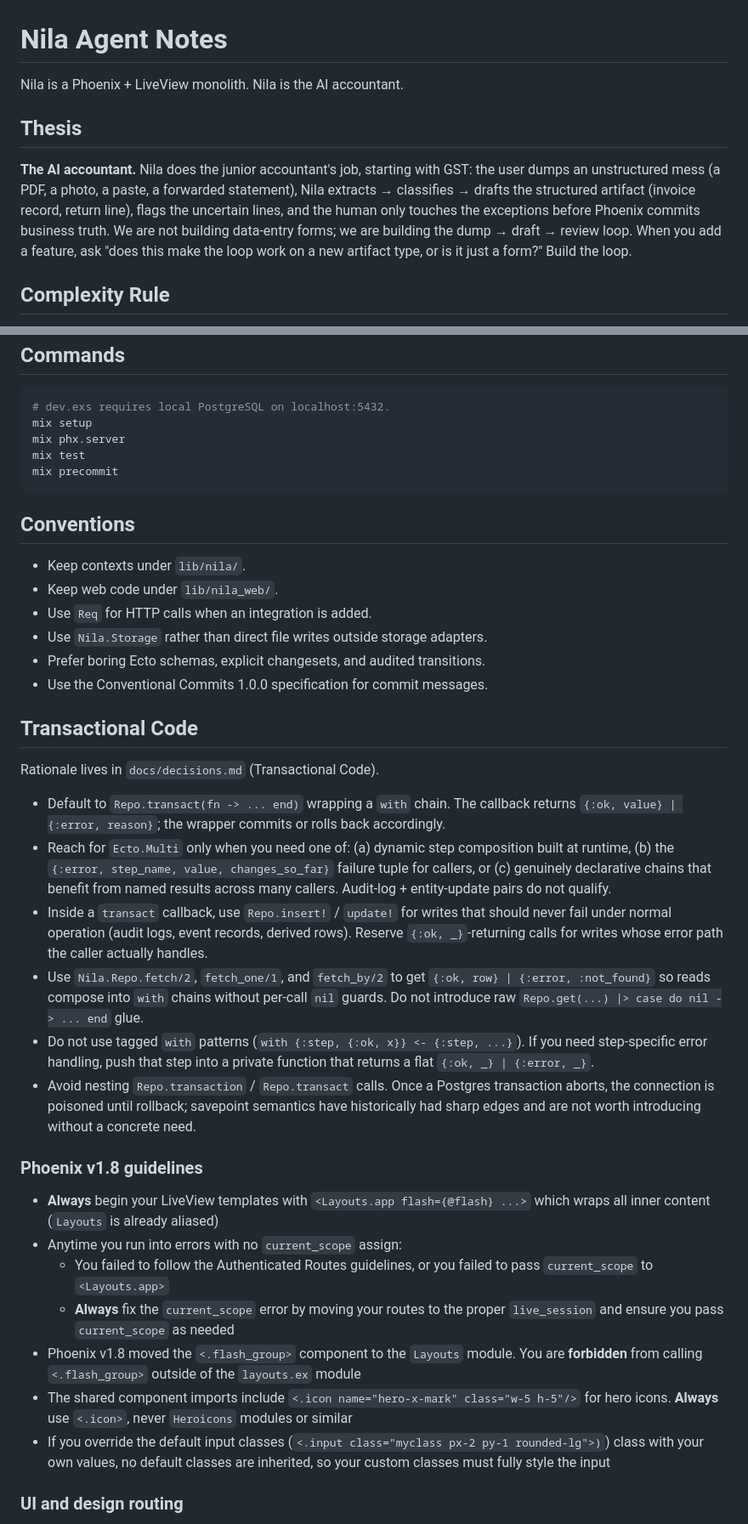
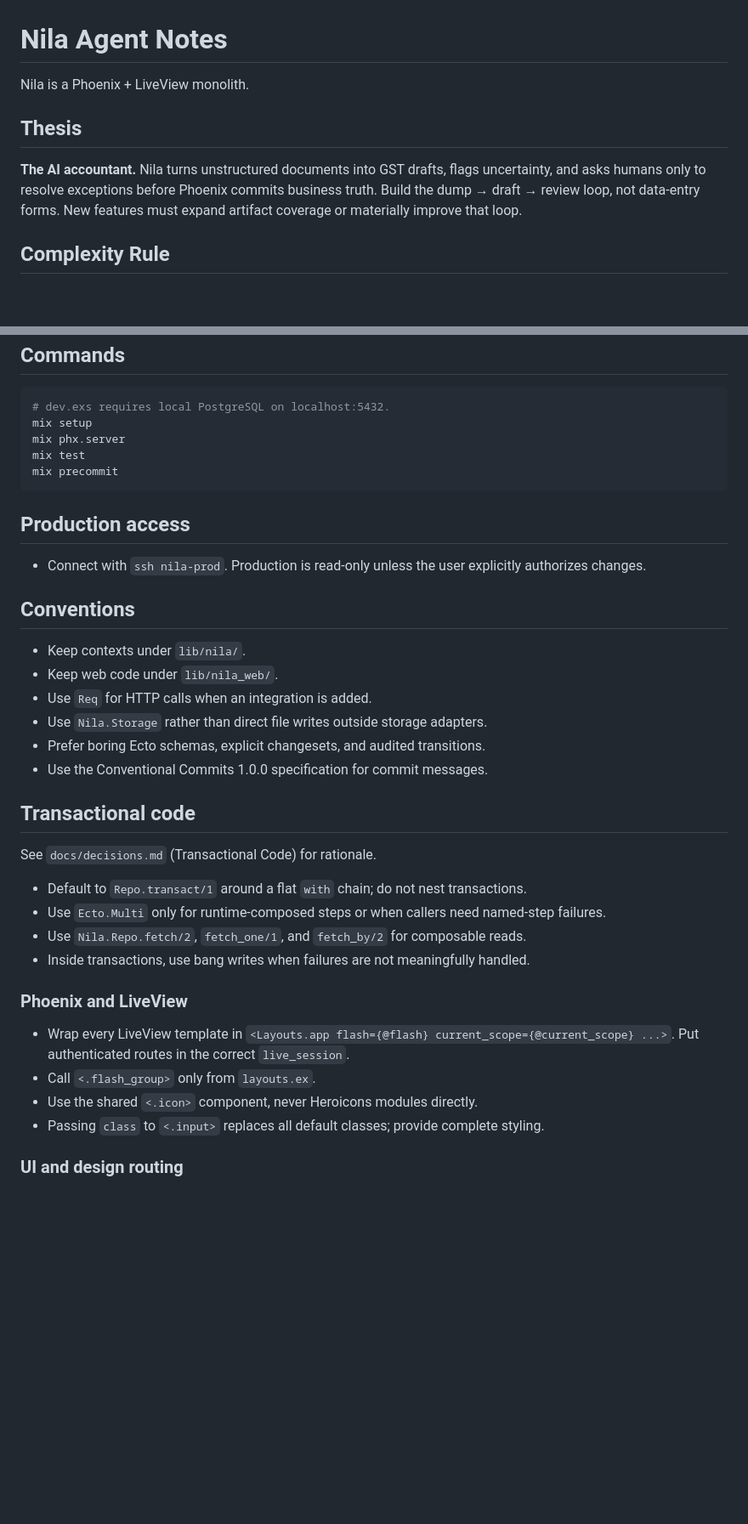
Before and after one commit to KaguyaHQ/nila, a Markdown page: AGENTS.md, 2 parts joined by grey strips. Shown at 85% size. GitHub-like rendering; blank space fills up the shorter version.

Commit message:
docs: streamline agent guidance

````diff
--- a/AGENTS.md
+++ b/AGENTS.md
@@ -1,16 +1,13 @@
 # Nila Agent Notes
 
-Nila is a Phoenix + LiveView monolith. Nila is the AI accountant.
+Nila is a Phoenix + LiveView monolith.
 
 ## Thesis
 
-**The AI accountant.** Nila does the junior accountant's job, starting with GST: the user
-dumps an unstructured mess (a PDF, a photo, a paste, a forwarded statement), Nila
-extracts → classifies → drafts the structured artifact (invoice record, return line),
-flags the uncertain lines, and the human only touches the exceptions before Phoenix
-commits business truth. We are not building data-entry forms; we are building the
-dump → draft → review loop. When you add a feature, ask "does this make the loop work on
-a new artifact type, or is it just a form?" Build the loop.
+**The AI accountant.** Nila turns unstructured documents into GST drafts, flags uncertainty,
+and asks humans only to resolve exceptions before Phoenix commits business truth. Build the
+dump → draft → review loop, not data-entry forms. New features must expand artifact
+coverage or materially improve that loop.
 
 ## Complexity Rule
 
@@ -38,6 +35,10 @@ mix test
 mix precommit
 ```
 
+## Production access
+
+- Connect with `ssh nila-prod`. Production is read-only unless the user explicitly authorizes changes.
+
 ## Conventions
 
 - Keep contexts under `lib/nila/`.
@@ -47,27 +48,21 @@ mix precommit
 - Prefer boring Ecto schemas, explicit changesets, and audited transitions.
 - Use the Conventional Commits 1.0.0 specification for commit messages.
 
-## Transactional Code
+## Transactional code
 
-Rationale lives in `docs/decisions.md` (Transactional Code).
+See `docs/decisions.md` (Transactional Code) for rationale.
 
-- Default to `Repo.transact(fn -> ... end)` wrapping a `with` chain. The callback returns `{:ok, value} | {:error, reason}`; the wrapper commits or rolls back accordingly.
-- Reach for `Ecto.Multi` only when you need one of: (a) dynamic step composition built at runtime, (b) the `{:error, step_name, value, changes_so_far}` failure tuple for callers, or (c) genuinely declarative chains that benefit from named results across many callers. Audit-log + entity-update pairs do not qualify.
-- Inside a `transact` callback, use `Repo.insert!` / `update!` for writes that should never fail under normal operation (audit logs, event records, derived rows). Reserve `{:ok, _}`-returning calls for writes whose error path the caller actually handles.
-- Use `Nila.Repo.fetch/2`, `fetch_one/1`, and `fetch_by/2` to get `{:ok, row} | {:error, :not_found}` so reads compose into `with` chains without per-call `nil` guards. Do not introduce raw `Repo.get(...) |> case do nil -> ... end` glue.
-- Do not use tagged `with` patterns (`with {:step, {:ok, x}} <- {:step, ...}`). If you need step-specific error handling, push that step into a private function that returns a flat `{:ok, _} | {:error, _}`.
-- Avoid nesting `Repo.transaction` / `Repo.transact` calls. Once a Postgres transaction aborts, the connection is poisoned until rollback; savepoint semantics have historically had sharp edges and are not worth introducing without a concrete need.
+- Default to `Repo.transact/1` around a flat `with` chain; do not nest transactions.
+- Use `Ecto.Multi` only for runtime-composed steps or when callers need named-step failures.
+- Use `Nila.Repo.fetch/2`, `fetch_one/1`, and `fetch_by/2` for composable reads.
+- Inside transactions, use bang writes when failures are not meaningfully handled.
 
-### Phoenix v1.8 guidelines
+### Phoenix and LiveView
 
-- **Always** begin your LiveView templates with `<Layouts.app flash={@flash} ...>` which wraps all inner content (`Layouts` is already aliased)
-- Anytime you run into errors with no `current_scope` assign:
-  - You failed to follow the Authenticated Routes guidelines, or you failed to pass `current_scope` to `<Layouts.app>`
-  - **Always** fix the `current_scope` error by moving your routes to the proper `live_session` and ensure you pass `current_scope` as needed
-- Phoenix v1.8 moved the `<.flash_group>` component to the `Layouts` module. You are **forbidden** from calling `<.flash_group>` outside of the `layouts.ex` module
-- The shared component imports include `<.icon name="hero-x-mark" class="w-5 h-5"/>` for hero icons. **Always** use `<.icon>`, never `Heroicons` modules or similar
-- If you override the default input classes (`<.input class="myclass px-2 py-1 rounded-lg">)`) class with your own values, no default classes are inherited, so your
-custom classes must fully style the input
+- Wrap every LiveView template in `<Layouts.app flash={@flash} current_scope={@current_scope} ...>`. Put authenticated routes in the correct `live_session`.
+- Call `<.flash_group>` only from `layouts.ex`.
+- Use the shared `<.icon>` component, never Heroicons modules directly.
+- Passing `class` to `<.input>` replaces all default classes; provide complete styling.
 
 ### UI and design routing
 
````
Also changed, not shown: other parts of AGENTS.md (+12 -33 lines).
